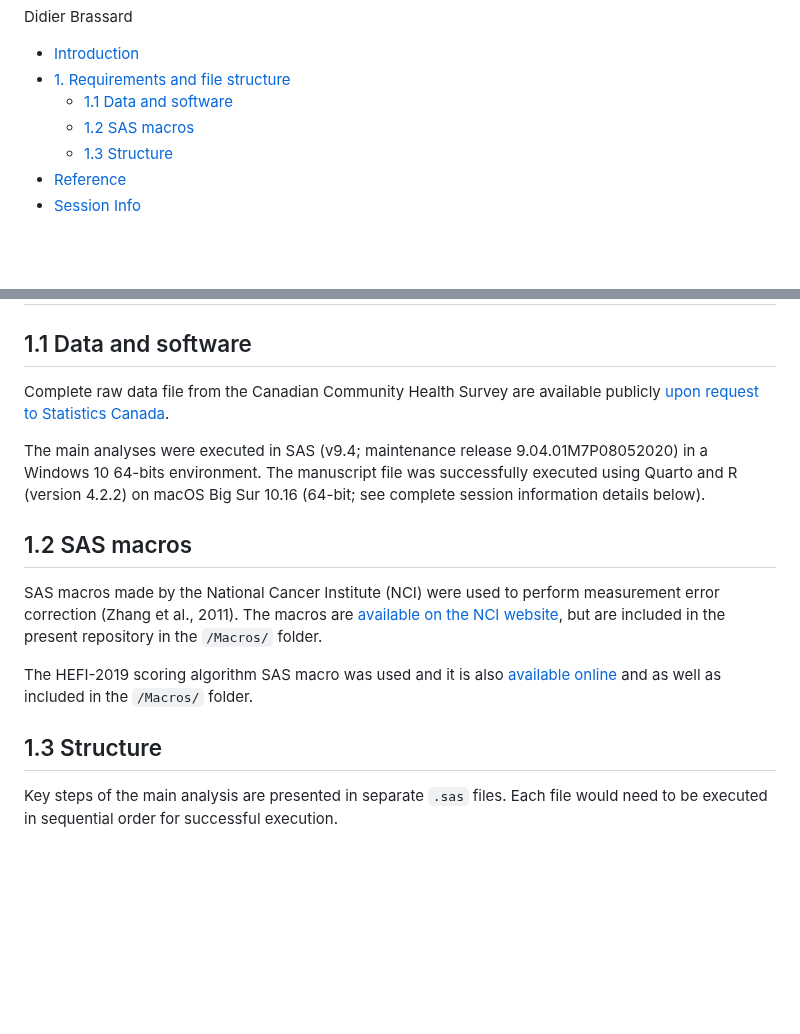
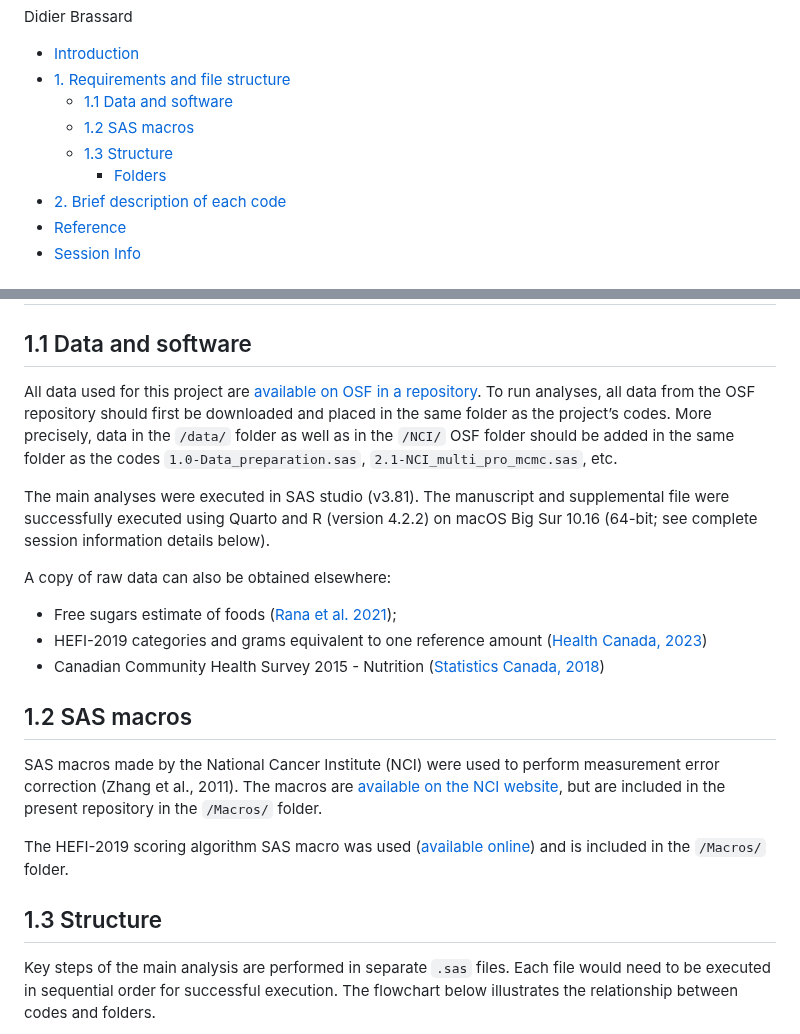
Before and after one commit to didierbrassard/hefi2019_nutrient, a Markdown page: README.md, 2 parts joined by grey strips. GitHub-like rendering; blank space fills up the shorter version.

```diff
--- a/README.md
+++ b/README.md
@@ -6,6 +6,8 @@ Didier Brassard
   - [1.1 Data and software](#data-and-software)
   - [1.2 SAS macros](#sas-macros)
   - [1.3 Structure](#structure)
+    - [Folders](#folders)
+- [2. Brief description of each code](#brief-description-of-each-code)
 - [Reference](#reference)
 - [Session Info](#session-info)
 
@@ -26,15 +29,27 @@ adults 65 years and older from the Canadian Community Health Survey
 
 ## 1.1 Data and software
 
-Complete raw data file from the Canadian Community Health Survey are
-available publicly [upon request to Statistics
-Canada](https://www150.statcan.gc.ca/n1/en/catalogue/82M0024X2018001).
+All data used for this project are [available on OSF in a
+repository](https://osf.io/6na42/). To run analyses, all data from the
+OSF repository should first be downloaded and placed in the same folder
+as the project’s codes. More precisely, data in the `/data/` folder as
+well as in the `/NCI/` OSF folder should be added in the same folder as
+the codes `1.0-Data_preparation.sas`, `2.1-NCI_multi_pro_mcmc.sas`, etc.
 
-The main analyses were executed in SAS (v9.4; maintenance release
-9.04.01M7P08052020) in a Windows 10 64-bits environment. The manuscript
-file was successfully executed using Quarto and R (version 4.2.2) on
-macOS Big Sur 10.16 (64-bit; see complete session information details
-below).
+The main analyses were executed in SAS studio (v3.81). The manuscript
+and supplemental file were successfully executed using Quarto and R
+(version 4.2.2) on macOS Big Sur 10.16 (64-bit; see complete session
+information details below).
+
+A copy of raw data can also be obtained elsewhere:
+
+- Free sugars estimate of foods ([Rana et
+  al. 2021](https://www.mdpi.com/2072-6643/13/5/1471));
+- HEFI-2019 categories and grams equivalent to one reference amount
+  ([Health Canada,
+  2023](https://open.canada.ca/data/en/dataset/29892c85-2ff5-484c-873c-f494ffba6e1b))
+- Canadian Community Health Survey 2015 - Nutrition ([Statistics Canada,
+  2018](https://www150.statcan.gc.ca/n1/en/catalogue/82M0024X2018001))
 
 ## 1.2 SAS macros
 
@@ -44,13 +59,14 @@ are [available on the NCI
 website](https://prevention.cancer.gov/research-groups/biometry/measurement-error-impact/software-measurement-error/several-regularly-consumed-or-0),
 but are included in the present repository in the `/Macros/` folder.
 
-The HEFI-2019 scoring algorithm SAS macro was used and it is also
-[available online](https://github.com/didierbrassard/hefi2019) and as
-well as included in the `/Macros/` folder.
+The HEFI-2019 scoring algorithm SAS macro was used ([available
+online](https://github.com/didierbrassard/hefi2019)) and is included in
+the `/Macros/` folder.
 
 ## 1.3 Structure
 
-Key steps of the main analysis are presented in separate `.sas` files.
+Key steps of the main analysis are performed in separate `.sas` files.
 Each file would need to be executed in sequential order for successful
-execution.
+execution. The flowchart below illustrates the relationship between
+codes and folders.
 
```
Also changed, not shown: other parts of README.md (+92 -4 lines).
